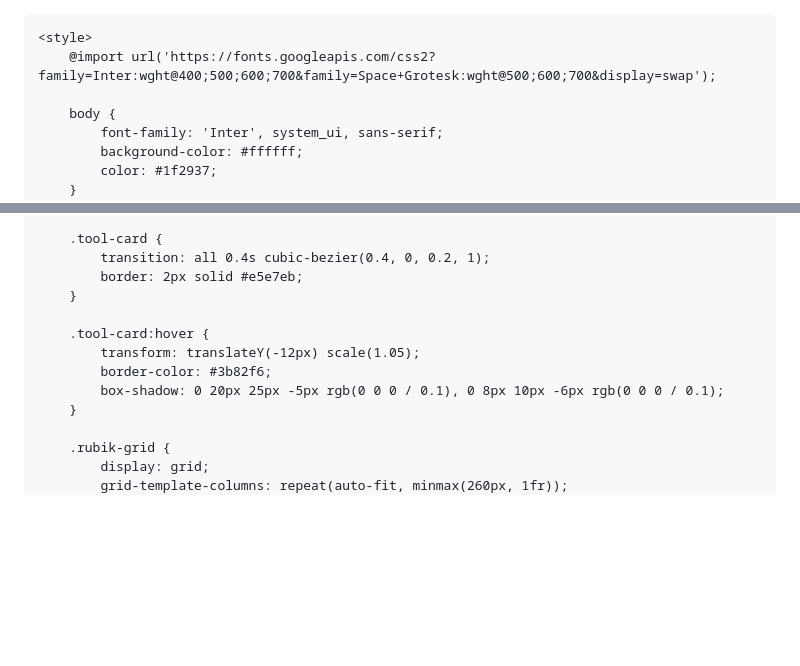
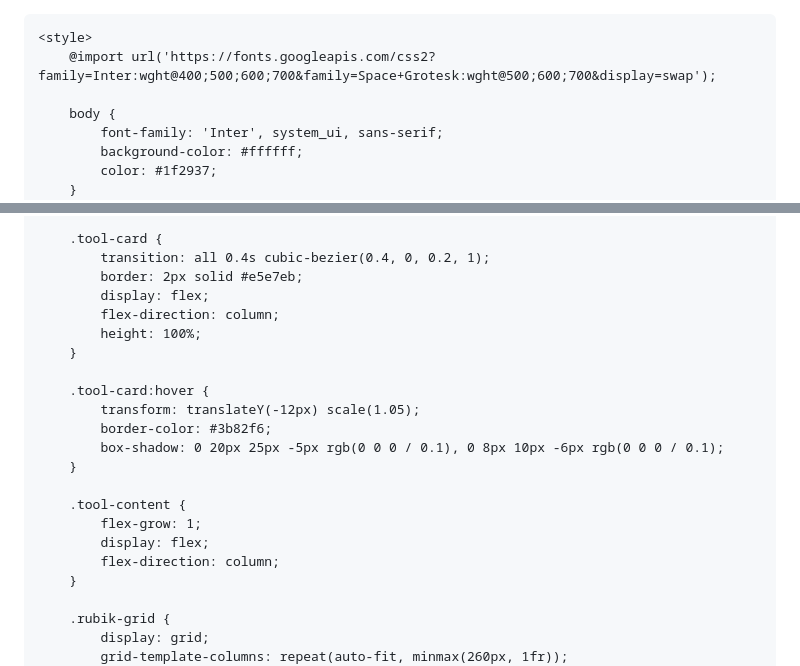
Before and after one commit to everydaytoolshq/everydaytoolshq.github.io, a Markdown page: README.md, 2 parts joined by grey strips. GitHub-like rendering; blank space fills up the shorter version.

```diff
--- a/README.md
+++ b/README.md
@@ -1,3 +1,4 @@
+<!DOCTYPE html>
 <html lang="en">
 <head>
     <meta charset="UTF-8">
@@ -22,12 +23,21 @@
         .tool-card {
             transition: all 0.4s cubic-bezier(0.4, 0, 0.2, 1);
             border: 2px solid #e5e7eb;
+            display: flex;
+            flex-direction: column;
+            height: 100%;
         }
 
         .tool-card:hover {
             transform: translateY(-12px) scale(1.05);
             border-color: #3b82f6;
             box-shadow: 0 20px 25px -5px rgb(0 0 0 / 0.1), 0 8px 10px -6px rgb(0 0 0 / 0.1);
+        }
+
+        .tool-content {
+            flex-grow: 1;
+            display: flex;
+            flex-direction: column;
         }
 
         .rubik-grid {
```
Also changed, not shown: other parts of README.md (+27 -25 lines).
